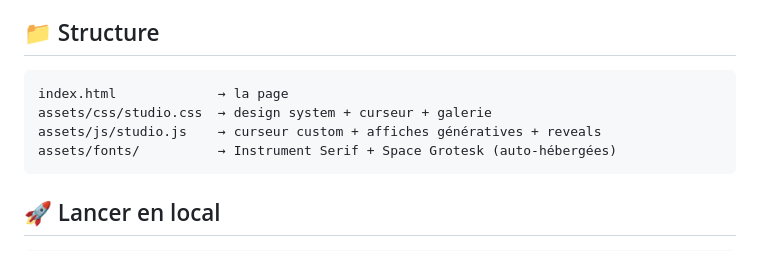
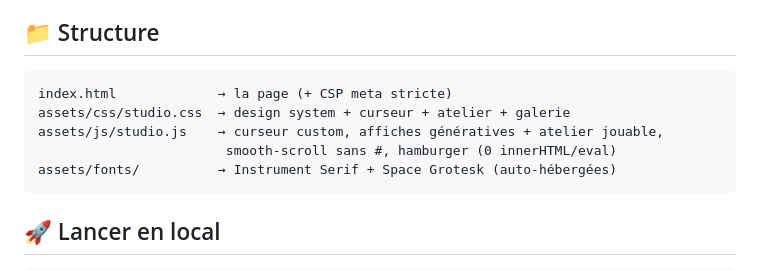
Before and after one commit to MatgordFR/site-studio, a Markdown page: README.md, the part around one of its changes. Drawn GitHub-style.

````diff
--- a/README.md
+++ b/README.md
@@ -50,9 +58,10 @@ Aucun framework, aucune librairie, aucun CDN. ~100 Ko, polices comprises.
 ## 📁 Structure
 
 ```
-index.html             → la page
-assets/css/studio.css  → design system + curseur + galerie
-assets/js/studio.js    → curseur custom + affiches génératives + reveals
+index.html             → la page (+ CSP meta stricte)
+assets/css/studio.css  → design system + curseur + atelier + galerie
+assets/js/studio.js    → curseur custom, affiches génératives + atelier jouable,
+                        smooth-scroll sans #, hamburger (0 innerHTML/eval)
 assets/fonts/          → Instrument Serif + Space Grotesk (auto-hébergées)
 ```
 
````
Also changed, not shown: other parts of README.md (+17 -9 lines), preview.jpg, 3 other files.
